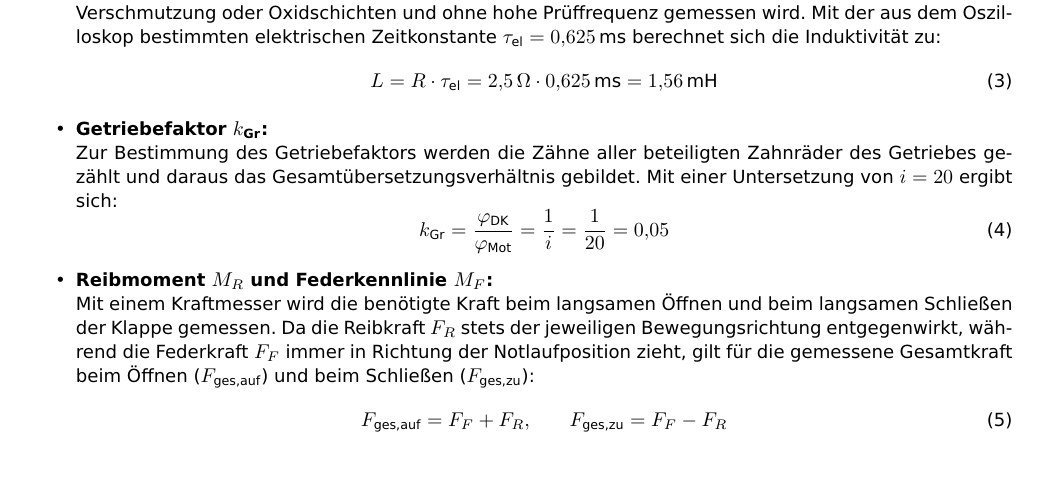
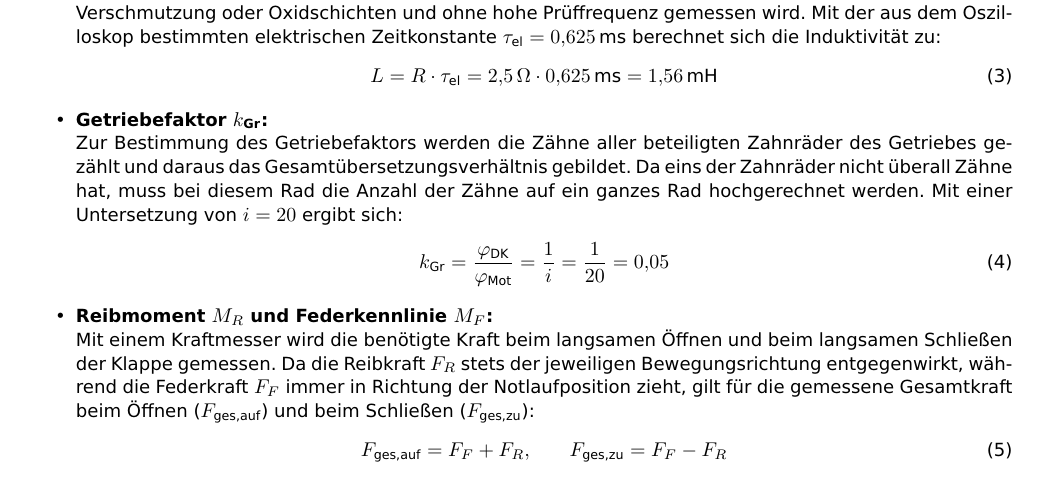
Before and after one commit to Hansbert15/RTA, a LaTeX document (V2_Modellbildung/V2_Ausarbeitung/ausarbeitung_v2.tex): part of page 3 of 7, cut so that both start at the same text. The pictures show the PDF file V2_Modellbildung/V2_Ausarbeitung/ausarbeitung_v2.pdf that the author committed with the source.

```diff
--- a/V2_Modellbildung/V2_Ausarbeitung/ausarbeitung_v2.tex
+++ b/V2_Modellbildung/V2_Ausarbeitung/ausarbeitung_v2.tex
@@ -232,7 +232,7 @@
     \end{equation}
 
     \item \textbf{Getriebefaktor $k_{\text{Gr}}$:}\\
-    Zur Bestimmung des Getriebefaktors werden die Zähne aller beteiligten Zahnräder des Getriebes gezählt und daraus das Gesamtübersetzungsverhältnis gebildet. Mit einer Untersetzung von $i = 20$ ergibt sich:
+    Zur Bestimmung des Getriebefaktors werden die Zähne aller beteiligten Zahnräder des Getriebes gezählt und daraus das Gesamtübersetzungsverhältnis gebildet. Da eins der Zahnräder nicht überall Zähne hat, muss bei diesem Rad die Anzahl der Zähne auf ein ganzes Rad  hochgerechnet werden. Mit einer Untersetzung von $i = 20$ ergibt sich:
     \begin{equation}
         k_{\text{Gr}} = \frac{\varphi_{\text{DK}}}{\varphi_{\text{Mot}}} = \frac{1}{i} = \frac{1}{20} = 0{,}05
     \end{equation}
```
Also changed, not shown: V2_Modellbildung/V2_Ausarbeitung/ausarbeitung_v2.pdf, V3_Reglerentwurf/Mitschrift V2 Tafel.pdf (added), V3_Reglerentwurf/PRTA_V3 Reglerentwurf Drosselklappe.pdf (added), 3 other files.
